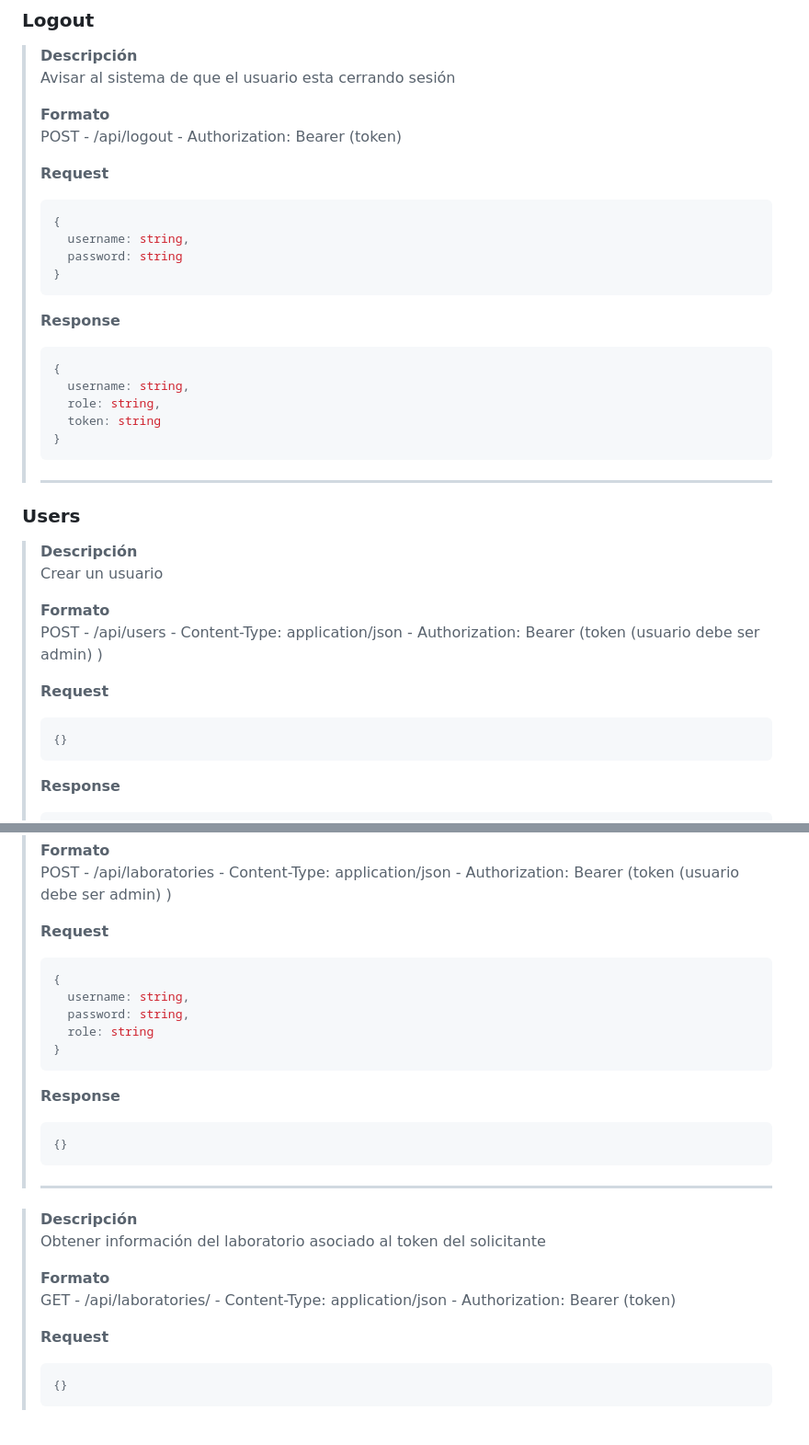
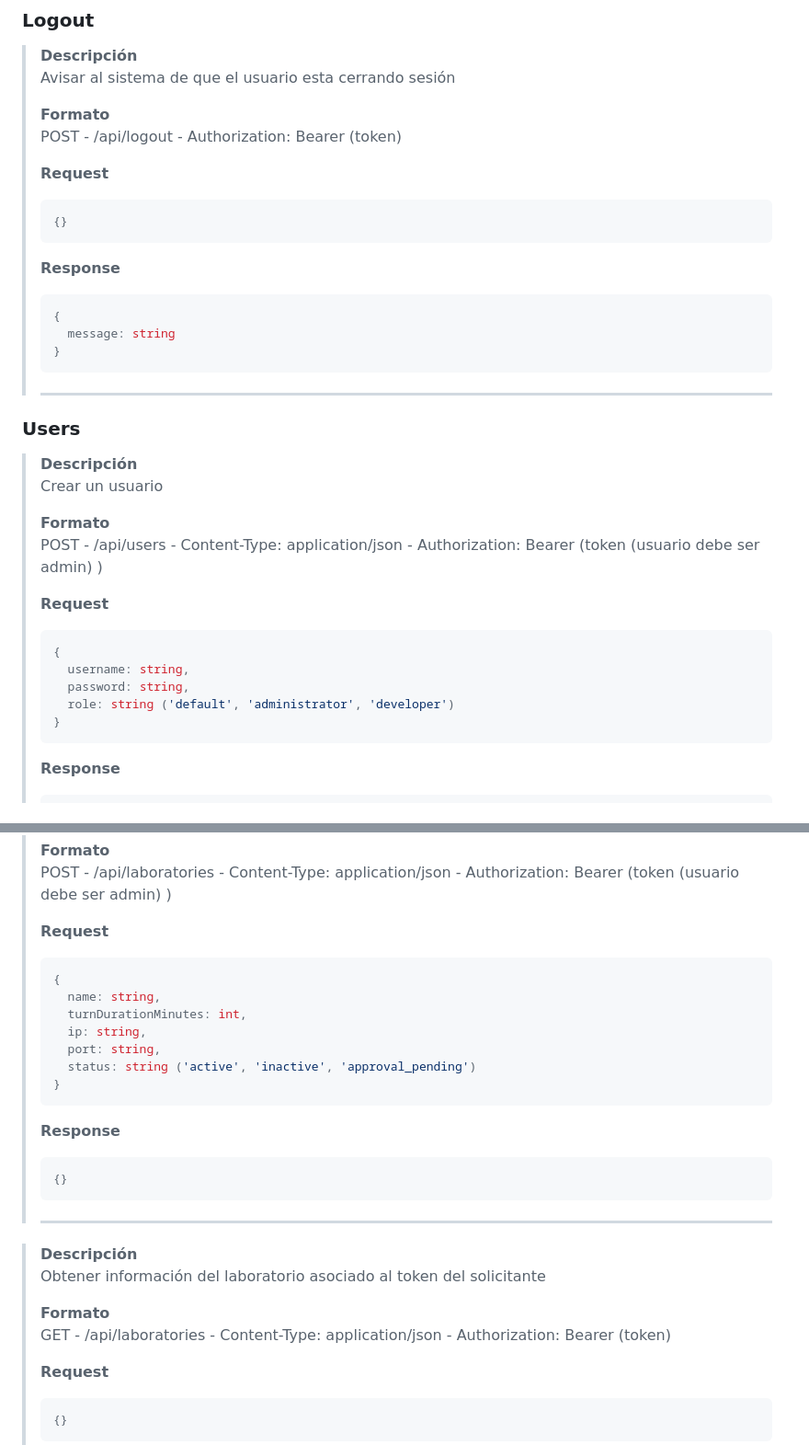
Before and after one commit to facundobarrera09/gestor-laboratorios, a Markdown page: README.md, 2 parts joined by grey strips. Shown at 92% size. Rendered like a GitHub page; blank space fills up the shorter version.

Commit message:
Corregir README.md

````diff
--- a/README.md
+++ b/README.md
@@ -102,17 +102,12 @@ npm run test
   >
   > **Request**
   > ```js
-  > {
-  >   username: string,
-  >   password: string
-  > }
+  > {}
   > ```
   > **Response**
   > ```js
   > {
-  >   username: string,
-  >   role: string,
-  >   token: string
+  >   message: string
   > }
   > ```
   > ***
@@ -127,7 +122,11 @@ npm run test
   >
   > **Request**
   > ```js
-  > {}
+  > {
+  >   username: string,
+  >   password: string,
+  >   role: string ('default', 'administrator', 'developer')
+  > }
   > ```
   > **Response**
   > ```js
@@ -148,9 +147,11 @@ npm run test
   > **Request**
   > ```js
   > {
-  >   username: string,
-  >   password: string,
-  >   role: string
+  >   name: string,
+  >   turnDurationMinutes: int,
+  >   ip: string,
+  >   port: string,
+  >   status: string ('active', 'inactive', 'approval_pending')
   > }
   > ```
   > **Response**
@@ -163,7 +164,7 @@ npm run test
   > Obtener información del laboratorio asociado al token del solicitante
   >
   > **Formato**
-  > GET - /api/laboratories/ - Content-Type: application/json - Authorization: Bearer (token)
+  > GET - /api/laboratories - Content-Type: application/json - Authorization: Bearer (token)
   >
   > **Request**
   > ```js
````
